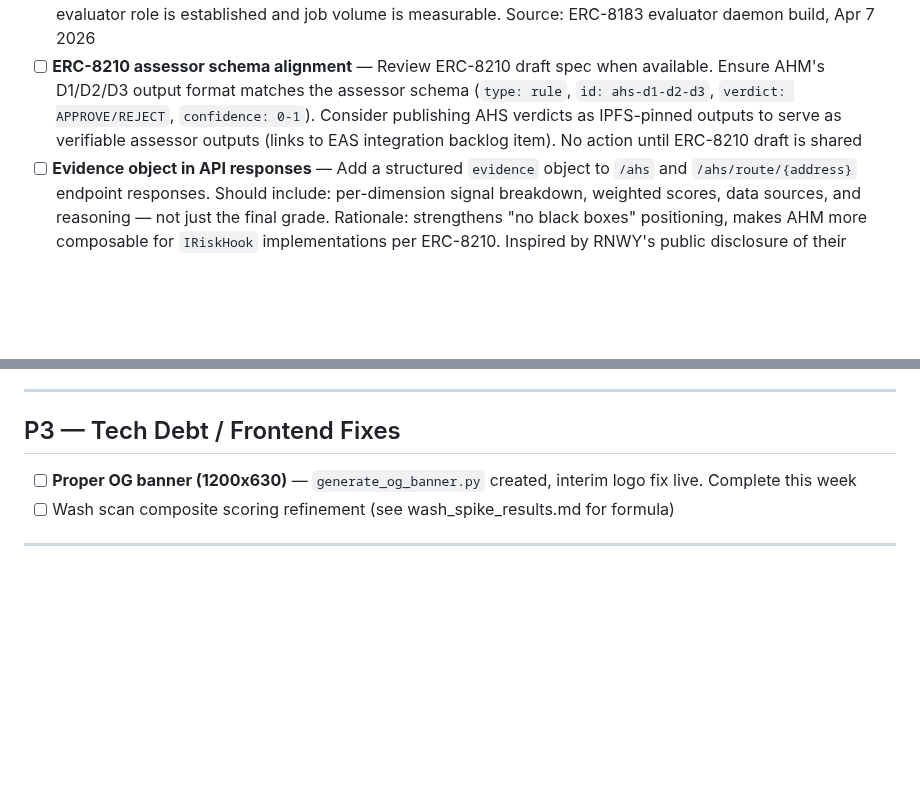
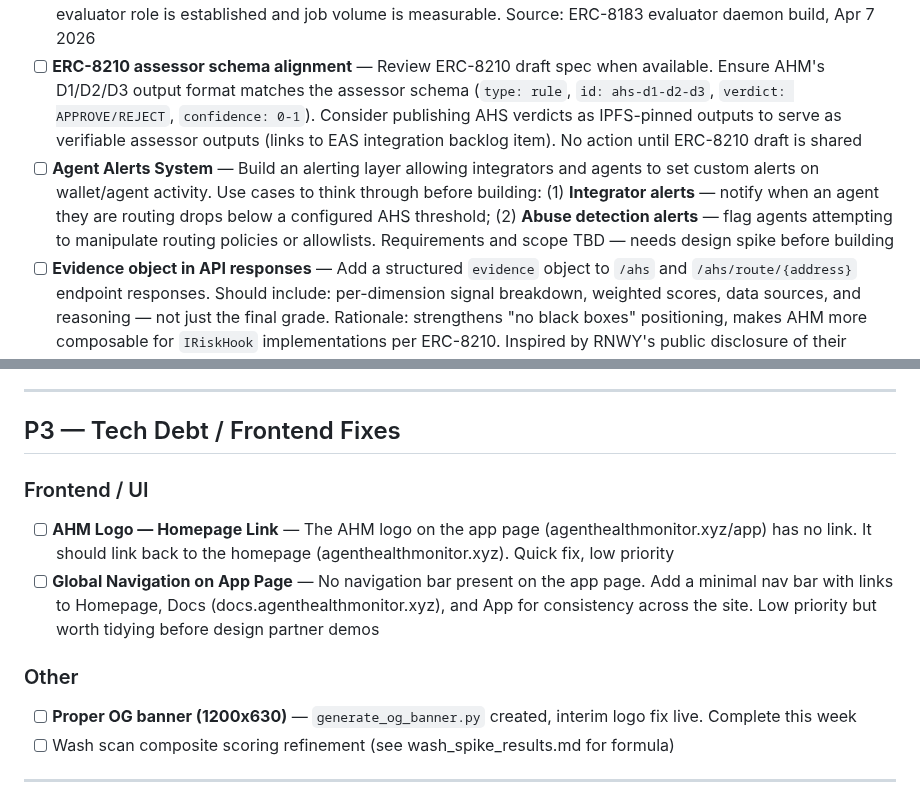
Before and after one commit to moonshot-cyber/agent-health-monitor, a Markdown page: ahm_backlog.md, 2 parts joined by grey strips. Rendered like a GitHub page; blank space fills up the shorter version.

Commit message:
docs: add frontend UI fixes and agent alerts to backlog
- AHM logo homepage link (P3 Frontend/UI)
- Global navigation bar on app page (P3 Frontend/UI)
- Agent Alerts System — integrator threshold alerts, abuse detection (P2)

Co-Authored-By: Claude Opus 4.6 <noreply@anthropic.com>

```diff
--- a/ahm_backlog.md
+++ b/ahm_backlog.md
@@ -90,6 +90,7 @@ ERC-8210 verification schema names AHM as a reference implementation. AHS D1/D2/
 - [ ] **ERC-8183 assessIndependence interface** — agentltsoh (AAP) proposed a standardised signal interface `assessIndependence(addr, bytes)` returning `{independent: bool, signals, confidence: bytes}` that ERC-8183 hooks could call optionally. AHM's scoring output already maps to this shape. Monitor whether this gets formalised into the ERC-8183 spec. If it does, implement the interface so AHM becomes a drop-in pluggable assessor. No action until spec movement confirmed. Source: ETH Magicians ERC-8183 thread, Apr 7 2026
 - [ ] **ERC-8183 evaluator monetisation (Phase 2)** — Currently the AHM evaluator daemon calls `/ahs/route/` at $0.01 per job (self-funded x402 revenue). Direct protocol payment for evaluation services is not part of ERC-8183 today. Phase 2 monetisation options to explore: (1) negotiate a per-evaluation fee with protocol deployers once volume is proven on mainnet; (2) offer a pre-scoring / agent whitelisting service where providers pay AHM to get a health certificate before submitting to high-value job marketplaces. No action until mainnet evaluator role is established and job volume is measurable. Source: ERC-8183 evaluator daemon build, Apr 7 2026
 - [ ] **ERC-8210 assessor schema alignment** — Review ERC-8210 draft spec when available. Ensure AHM's D1/D2/D3 output format matches the assessor schema (`type: rule`, `id: ahs-d1-d2-d3`, `verdict: APPROVE/REJECT`, `confidence: 0-1`). Consider publishing AHS verdicts as IPFS-pinned outputs to serve as verifiable assessor outputs (links to EAS integration backlog item). No action until ERC-8210 draft is shared
+- [ ] **Agent Alerts System** — Build an alerting layer allowing integrators and agents to set custom alerts on wallet/agent activity. Use cases to think through before building: (1) **Integrator alerts** — notify when an agent they are routing drops below a configured AHS threshold; (2) **Abuse detection alerts** — flag agents attempting to manipulate routing policies or allowlists. Requirements and scope TBD — needs design spike before building
 - [ ] **Evidence object in API responses** — Add a structured `evidence` object to `/ahs` and `/ahs/route/{address}` endpoint responses. Should include: per-dimension signal breakdown, weighted scores, data sources, and reasoning — not just the final grade. Rationale: strengthens "no black boxes" positioning, makes AHM more composable for `IRiskHook` implementations per ERC-8210. Inspired by RNWY's public disclosure of their evidence object pattern (Apr 8 2026). **Do not build yet.** Review after D3 Operational Stability is live
 - [x] **/ahs/batch endpoint** (completed Mar 31) — POST `/ahs/batch` scores multiple agent wallets in a single API call. Up to 10 wallets per x402 call ($10.00 flat), up to 25 via API key (1 credit/wallet, partial results supported). Concurrent scoring with semaphore-limited RPC. PRs #42, #43, #44. Design partner validated (Alfred Zhang, httppay.xyz)
 
@@ -134,6 +135,13 @@ ERC-8210 verification schema names AHM as a reference implementation. AHS D1/D2/
 ---
 
 ## P3 — Tech Debt / Frontend Fixes
+
+### Frontend / UI
+
+- [ ] **AHM Logo — Homepage Link** — The AHM logo on the app page (agenthealthmonitor.xyz/app) has no link. It should link back to the homepage (agenthealthmonitor.xyz). Quick fix, low priority
+- [ ] **Global Navigation on App Page** — No navigation bar present on the app page. Add a minimal nav bar with links to Homepage, Docs (docs.agenthealthmonitor.xyz), and App for consistency across the site. Low priority but worth tidying before design partner demos
+
+### Other
 
 - [ ] **Proper OG banner (1200x630)** — `generate_og_banner.py` created, interim logo fix live. Complete this week
 - [ ] Wash scan composite scoring refinement (see wash_spike_results.md for formula)
```
